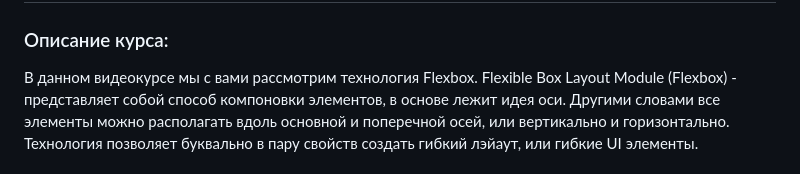
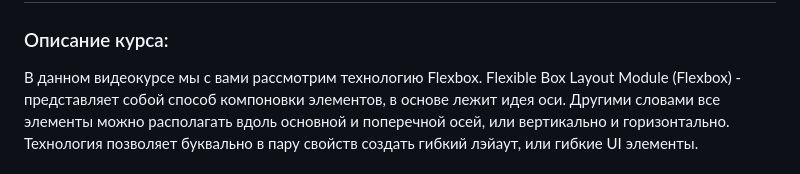
Before and after one commit to YauhenKavalchuk/css-flexbox, a Markdown page: README.md, the part around the change. Rendered like a GitHub page.

Commit message:
fix typo (#2)

```diff
--- a/README.md
+++ b/README.md
@@ -1,7 +1,7 @@
 # CSS Flexbox
 
 ### Описание курса:
-В данном видеокурсе мы с вами рассмотрим технология Flexbox.
+В данном видеокурсе мы с вами рассмотрим технологию Flexbox.
 Flexible Box Layout Module (Flexbox) - представляет собой способ компоновки элементов, в основе лежит идея оси. Другими словами все элементы можно располагать вдоль основной и поперечной осей, или вертикально и горизонтально.
 Технология позволяет буквально в пару свойств создать гибкий лэйаут, или гибкие UI элементы.
 
```
